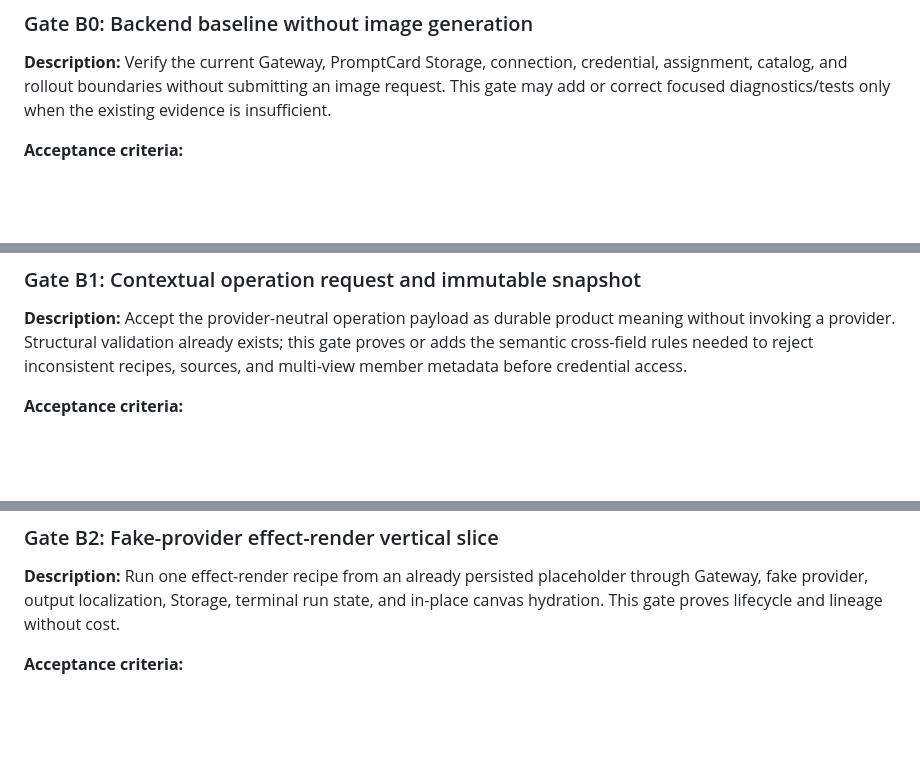
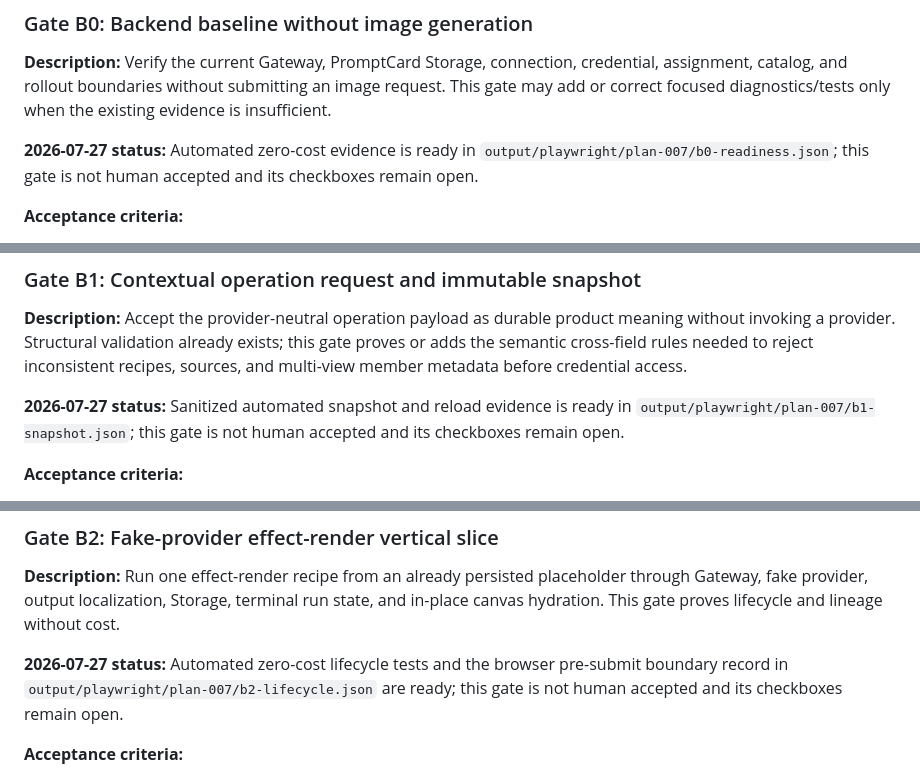
Before and after one commit to Aoye-3/PromptCard-Agent, a Markdown page: docs/Plan/007-contextual-image-editing-and-multi-view-plan.md, 3 parts joined by grey strips. GitHub-like rendering; blank space fills up the shorter version.

```diff
--- a/docs/Plan/007-contextual-image-editing-and-multi-view-plan.md
+++ b/docs/Plan/007-contextual-image-editing-and-multi-view-plan.md
@@ -169,6 +183,8 @@ Before requesting human acceptance, provide:
 
 **Description:** Verify the current Gateway, PromptCard Storage, connection, credential, assignment, catalog, and rollout boundaries without submitting an image request. This gate may add or correct focused diagnostics/tests only when the existing evidence is insufficient.
 
+**2026-07-27 status:** Automated zero-cost evidence is ready in `output/playwright/plan-007/b0-readiness.json`; this gate is not human accepted and its checkboxes remain open.
+
 **Acceptance criteria:**
 
 - [ ] Gateway and PromptCard Storage start and report health without a configured image credential.
@@ -198,6 +214,8 @@ Before requesting human acceptance, provide:
 
 **Description:** Accept the provider-neutral operation payload as durable product meaning without invoking a provider. Structural validation already exists; this gate proves or adds the semantic cross-field rules needed to reject inconsistent recipes, sources, and multi-view member metadata before credential access.
 
+**2026-07-27 status:** Sanitized automated snapshot and reload evidence is ready in `output/playwright/plan-007/b1-snapshot.json`; this gate is not human accepted and its checkboxes remain open.
+
 **Acceptance criteria:**
 
 - [ ] operation, recipe ID/version, source identities, preservation intents, parameters, and optional group/item/view fields round-trip unchanged.
@@ -225,6 +243,8 @@ Before requesting human acceptance, provide:
 ### Gate B2: Fake-provider effect-render vertical slice
 
 **Description:** Run one effect-render recipe from an already persisted placeholder through Gateway, fake provider, output localization, Storage, terminal run state, and in-place canvas hydration. This gate proves lifecycle and lineage without cost.
+
+**2026-07-27 status:** Automated zero-cost lifecycle tests and the browser pre-submit boundary record in `output/playwright/plan-007/b2-lifecycle.json` are ready; this gate is not human accepted and its checkboxes remain open.
 
 **Acceptance criteria:**
 
```
Also changed, not shown: other parts of docs/Plan/007-contextual-image-editing-and-multi-view-plan.md (+22 -6 lines), docs/quality/manual-frontend-acceptance.md (+23 -0 lines).
